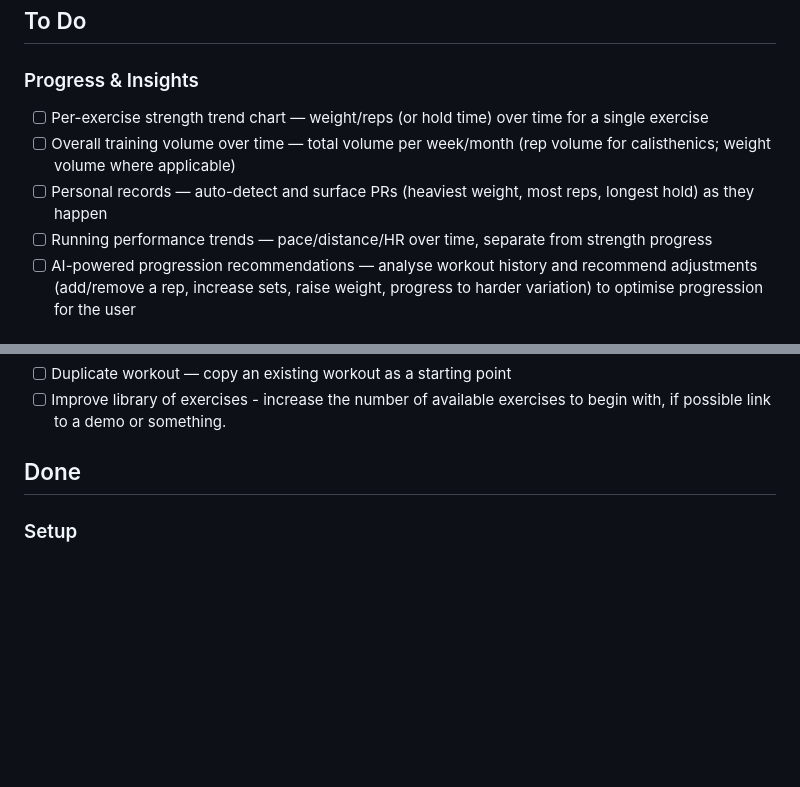
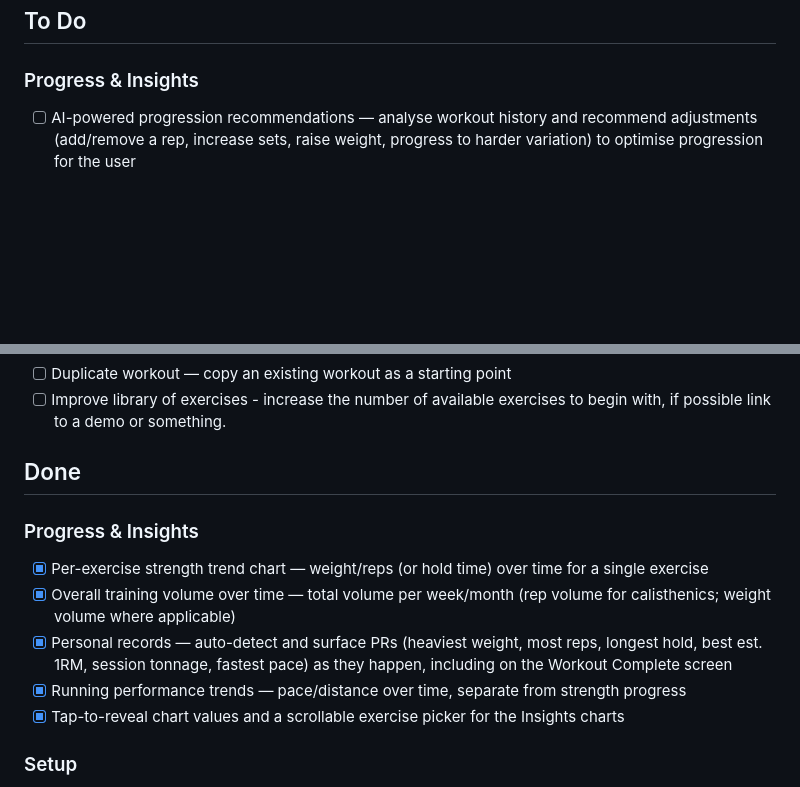
Before and after one commit to EmmanuelSoon/FitnessPlanner, a Markdown page: Feature_tracking.md, 2 parts joined by grey strips. GitHub-like rendering; blank space fills up the shorter version.

Commit message:
chore: update feature tracking and add auditor findings

```diff
--- a/Feature_tracking.md
+++ b/Feature_tracking.md
@@ -3,10 +3,6 @@
 ## To Do
 
 ### Progress & Insights
-- [ ] Per-exercise strength trend chart — weight/reps (or hold time) over time for a single exercise
-- [ ] Overall training volume over time — total volume per week/month (rep volume for calisthenics; weight volume where applicable)
-- [ ] Personal records — auto-detect and surface PRs (heaviest weight, most reps, longest hold) as they happen
-- [ ] Running performance trends — pace/distance/HR over time, separate from strength progress
 - [ ] AI-powered progression recommendations — analyse workout history and recommend adjustments (add/remove a rep, increase sets, raise weight, progress to harder variation) to optimise progression for the user
 
 ### Calendar
@@ -17,6 +13,13 @@
 - [ ] Improve library of exercises - increase the number of available exercises to begin with, if possible link to a demo or something.
 
 ## Done
+
+### Progress & Insights
+- [x] Per-exercise strength trend chart — weight/reps (or hold time) over time for a single exercise
+- [x] Overall training volume over time — total volume per week/month (rep volume for calisthenics; weight volume where applicable)
+- [x] Personal records — auto-detect and surface PRs (heaviest weight, most reps, longest hold, best est. 1RM, session tonnage, fastest pace) as they happen, including on the Workout Complete screen
+- [x] Running performance trends — pace/distance over time, separate from strength progress
+- [x] Tap-to-reveal chart values and a scrollable exercise picker for the Insights charts
 
 ### Setup
 - [x] Wire up main.dart to the fitness planner (remove default counter app)
```
Also changed, not shown: auditor_findings.md (added, +64 -0 lines).
